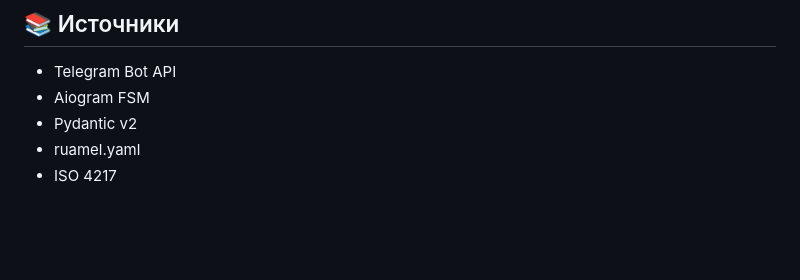
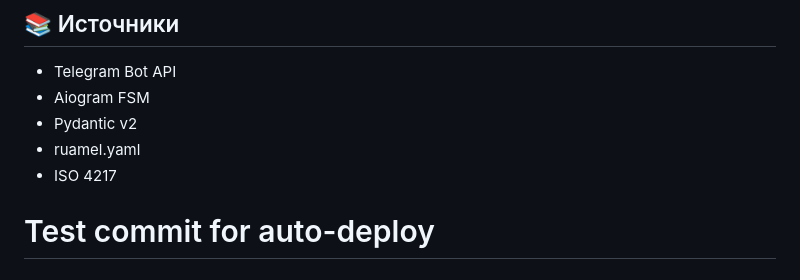
Before and after one commit to MarkGerber1/skin-advisor, a Markdown page: README.md, the part around the change. GitHub-like rendering; blank space fills up the shorter version.

Commit message:
test: проверка автодеплоя через GitHub Actions

```diff
--- a/README.md
+++ b/README.md
@@ -402,3 +402,6 @@ railway up
 - Pydantic v2
 - ruamel.yaml
 - ISO 4217
+
+
+# Test commit for auto-deploy
```
